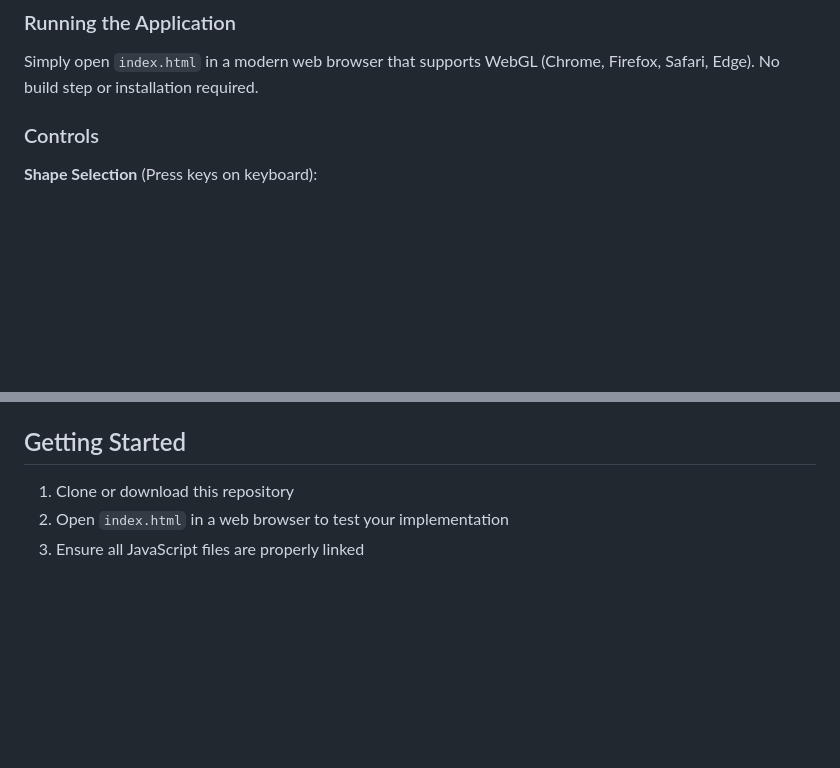
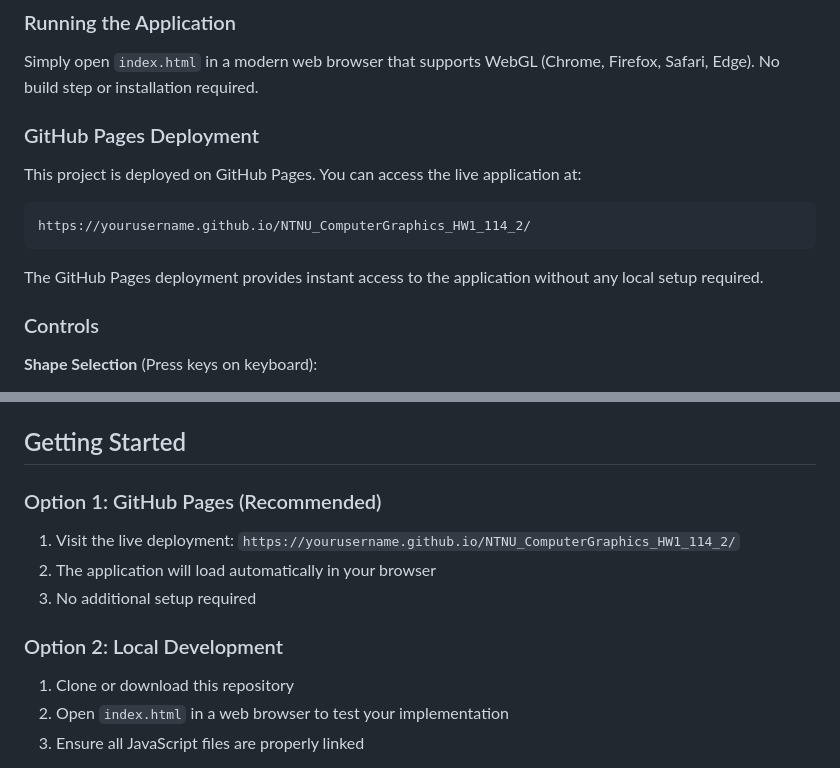
Before and after one commit to G36maid/NTNU_ComputerGraphics_HW1_114_2, a Markdown page: README.md, 2 parts joined by grey strips. GitHub-like rendering; blank space fills up the shorter version.

Commit message:
docs: add GitHub Pages deployment information to README

````diff
--- a/README.md
+++ b/README.md
@@ -5,6 +5,16 @@
 ### Running the Application
 
 Simply open `index.html` in a modern web browser that supports WebGL (Chrome, Firefox, Safari, Edge). No build step or installation required.
+
+### GitHub Pages Deployment
+
+This project is deployed on GitHub Pages. You can access the live application at:
+
+```
+https://yourusername.github.io/NTNU_ComputerGraphics_HW1_114_2/
+```
+
+The GitHub Pages deployment provides instant access to the application without any local setup required.
 
 ### Controls
 
@@ -94,6 +104,14 @@ You must schedule a time with the TA to demonstrate your homework:
 
 ## Getting Started
 
+### Option 1: GitHub Pages (Recommended)
+
+1. Visit the live deployment: `https://yourusername.github.io/NTNU_ComputerGraphics_HW1_114_2/`
+2. The application will load automatically in your browser
+3. No additional setup required
+
+### Option 2: Local Development
+
 1. Clone or download this repository
 2. Open `index.html` in a web browser to test your implementation
 3. Ensure all JavaScript files are properly linked
````
